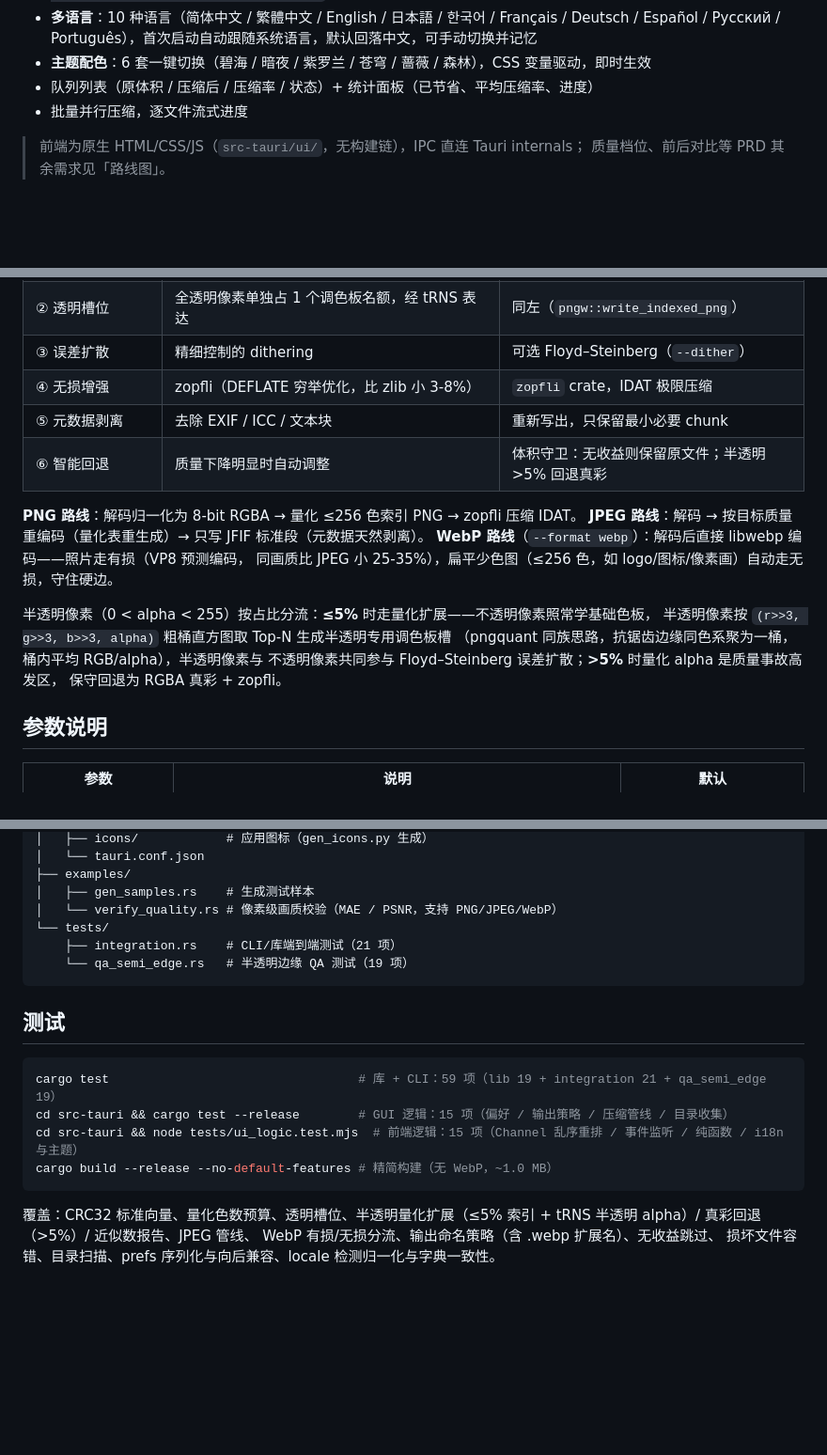
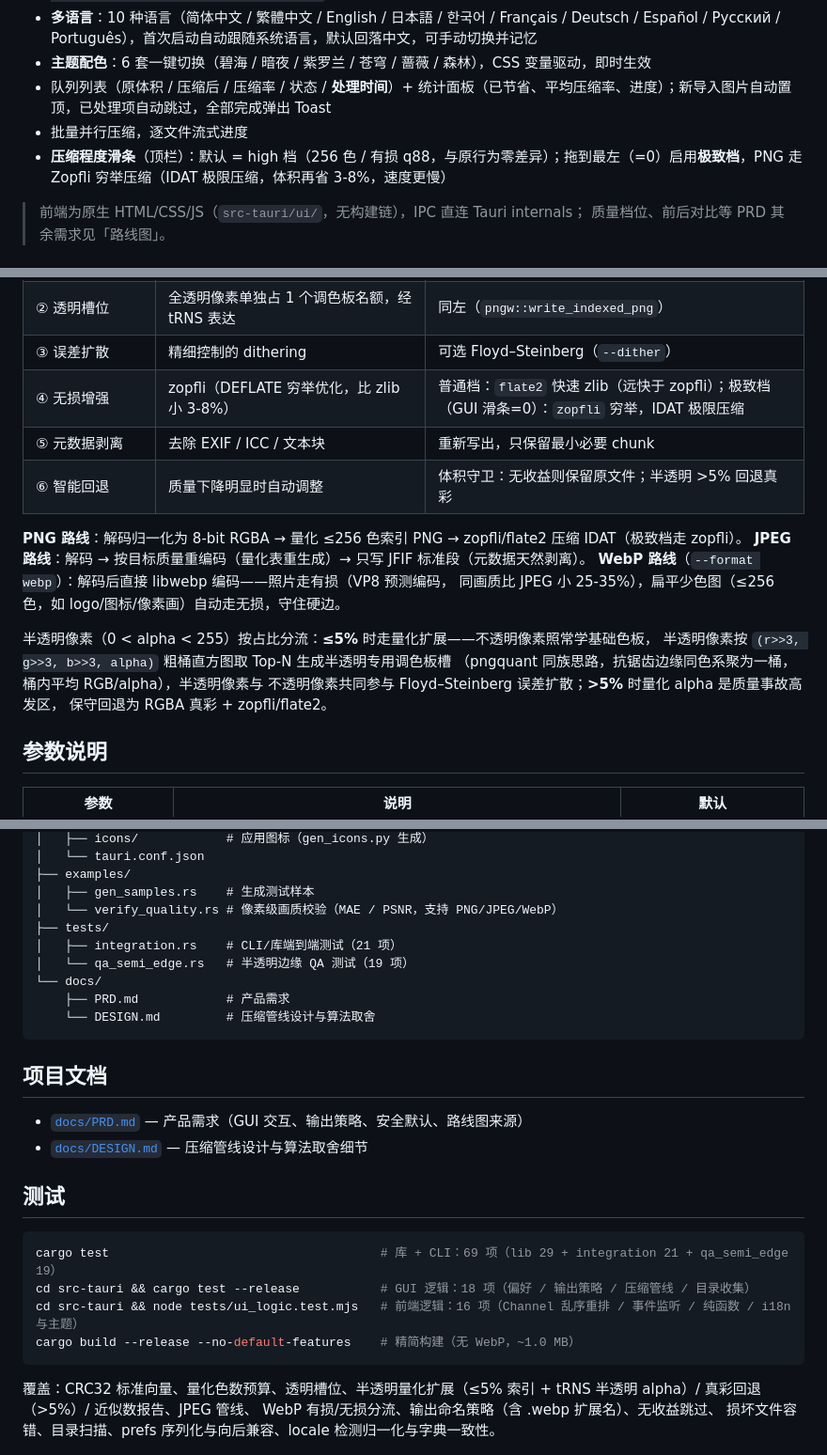
Before and after one commit to qingcoding/tinyimg, a Markdown page: README.md, 3 parts joined by grey strips. Shown at 94% size. Rendered like a GitHub page; blank space fills up the shorter version.

Commit message:
docs: 整理 README（极致档/flate2 表述、队列与滑条特性、测试计数 69/18/16、补齐 docs 索引）

````diff
--- a/README.md
+++ b/README.md
@@ -79,8 +79,9 @@ GUI 与 CLI 共用同一压缩库（`tinyimg` crate），算法行为完全一
 - **多语言**：10 种语言（简体中文 / 繁體中文 / English / 日本語 / 한국어 / Français / Deutsch /
   Español / Русский / Português），首次启动自动跟随系统语言，默认回落中文，可手动切换并记忆
 - **主题配色**：6 套一键切换（碧海 / 暗夜 / 紫罗兰 / 苍穹 / 蔷薇 / 森林），CSS 变量驱动，即时生效
-- 队列列表（原体积 / 压缩后 / 压缩率 / 状态）+ 统计面板（已节省、平均压缩率、进度）
+- 队列列表（原体积 / 压缩后 / 压缩率 / 状态 / **处理时间**）+ 统计面板（已节省、平均压缩率、进度）；新导入图片自动置顶，已处理项自动跳过，全部完成弹出 Toast
 - 批量并行压缩，逐文件流式进度
+- **压缩程度滑条**（顶栏）：默认 = high 档（256 色 / 有损 q88，与原行为零差异）；拖到最左（=0）启用**极致档**，PNG 走 Zopfli 穷举压缩（IDAT 极限压缩，体积再省 3-8%，速度更慢）
 
 > 前端为原生 HTML/CSS/JS（`src-tauri/ui/`，无构建链），IPC 直连 Tauri internals；
 > 质量档位、前后对比等 PRD 其余需求见「路线图」。
@@ -111,11 +112,11 @@ TinyPNG 的核心不是"再压一次 Deflate"，而是**改变数据的表示方
 | ① 量化 Quantization | 24-bit 真彩（1670 万色）→ 8-bit 索引色（≤256 色调色板），丢弃人眼不敏感的颜色信息 | `NeuQuant` 神经网络量化（`color_quant`）+ 调色板去重 |
 | ② 透明槽位 | 全透明像素单独占 1 个调色板名额，经 tRNS 表达 | 同左（`pngw::write_indexed_png`） |
 | ③ 误差扩散 | 精细控制的 dithering | 可选 Floyd–Steinberg（`--dither`） |
-| ④ 无损增强 | zopfli（DEFLATE 穷举优化，比 zlib 小 3-8%） | `zopfli` crate，IDAT 极限压缩 |
+| ④ 无损增强 | zopfli（DEFLATE 穷举优化，比 zlib 小 3-8%） | 普通档：`flate2` 快速 zlib（远快于 zopfli）；极致档（GUI 滑条=0）：`zopfli` 穷举，IDAT 极限压缩 |
 | ⑤ 元数据剥离 | 去除 EXIF / ICC / 文本块 | 重新写出，只保留最小必要 chunk |
 | ⑥ 智能回退 | 质量下降明显时自动调整 | 体积守卫：无收益则保留原文件；半透明 >5% 回退真彩 |
 
-**PNG 路线**：解码归一化为 8-bit RGBA → 量化 ≤256 色索引 PNG → zopfli 压缩 IDAT。
+**PNG 路线**：解码归一化为 8-bit RGBA → 量化 ≤256 色索引 PNG → zopfli/flate2 压缩 IDAT（极致档走 zopfli）。
 **JPEG 路线**：解码 → 按目标质量重编码（量化表重生成）→ 只写 JFIF 标准段（元数据天然剥离）。
 **WebP 路线**（`--format webp`）：解码后直接 libwebp 编码——照片走有损（VP8 预测编码，
 同画质比 JPEG 小 25-35%），扁平少色图（≤256 色，如 logo/图标/像素画）自动走无损，守住硬边。
@@ -124,7 +125,7 @@ TinyPNG 的核心不是"再压一次 Deflate"，而是**改变数据的表示方
 半透明像素按 `(r>>3, g>>3, b>>3, alpha)` 粗桶直方图取 Top-N 生成半透明专用调色板槽
 （pngquant 同族思路，抗锯齿边缘同色系聚为一桶，桶内平均 RGB/alpha），半透明像素与
 不透明像素共同参与 Floyd–Steinberg 误差扩散；**>5%** 时量化 alpha 是质量事故高发区，
-保守回退为 RGBA 真彩 + zopfli。
+保守回退为 RGBA 真彩 + zopfli/flate2。
 
 ## 参数说明
 
@@ -181,18 +182,26 @@ tinyimg-pc/
 ├── examples/
 │   ├── gen_samples.rs    # 生成测试样本
 │   └── verify_quality.rs # 像素级画质校验（MAE / PSNR，支持 PNG/JPEG/WebP）
-└── tests/
-    ├── integration.rs    # CLI/库端到端测试（21 项）
-    └── qa_semi_edge.rs   # 半透明边缘 QA 测试（19 项）
+├── tests/
+│   ├── integration.rs    # CLI/库端到端测试（21 项）
+│   └── qa_semi_edge.rs   # 半透明边缘 QA 测试（19 项）
+└── docs/
+    ├── PRD.md            # 产品需求
+    └── DESIGN.md         # 压缩管线设计与算法取舍
 ```
+
+## 项目文档
+
+- [`docs/PRD.md`](docs/PRD.md) — 产品需求（GUI 交互、输出策略、安全默认、路线图来源）
+- [`docs/DESIGN.md`](docs/DESIGN.md) — 压缩管线设计与算法取舍细节
 
 ## 测试
 
 ```bash
-cargo test                                  # 库 + CLI：59 项（lib 19 + integration 21 + qa_semi_edge 19）
-cd src-tauri && cargo test --release        # GUI 逻辑：15 项（偏好 / 输出策略 / 压缩管线 / 目录收集）
-cd src-tauri && node tests/ui_logic.test.mjs  # 前端逻辑：15 项（Channel 乱序重排 / 事件监听 / 纯函数 / i18n 与主题）
-cargo build --release --no-default-features # 精简构建（无 WebP，~1.0 MB）
+cargo test                                     # 库 + CLI：69 项（lib 29 + integration 21 + qa_semi_edge 19）
+cd src-tauri && cargo test --release           # GUI 逻辑：18 项（偏好 / 输出策略 / 压缩管线 / 目录收集）
+cd src-tauri && node tests/ui_logic.test.mjs   # 前端逻辑：16 项（Channel 乱序重排 / 事件监听 / 纯函数 / i18n 与主题）
+cargo build --release --no-default-features    # 精简构建（无 WebP，~1.0 MB）
 ```
 
 覆盖：CRC32 标准向量、量化色数预算、透明槽位、半透明量化扩展（≤5% 索引 + tRNS
````
Also changed, not shown: other parts of README.md (+4 -2 lines).
